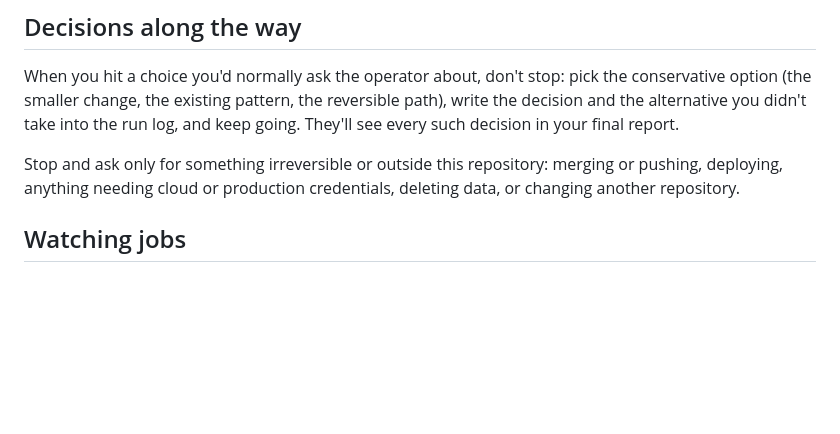
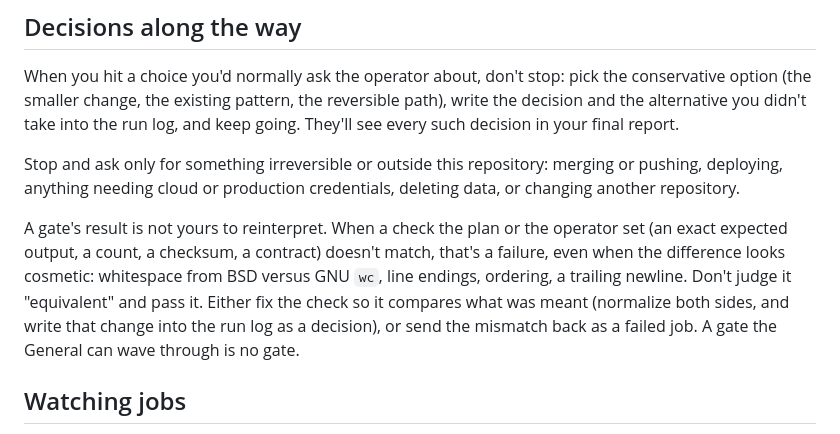
Before and after one commit to rayson-tech/nomarmy, a Markdown page: playbooks/feature.md, the part around the change. GitHub-like rendering; blank space fills up the shorter version.

Commit message:
playbook: a gate mismatch is a failure, never "equivalent"
From a real run: the General judged a BSD wc whitespace difference
equivalent instead of stopping.

Co-Authored-By: Claude Opus 5.5 <noreply@anthropic.com>
Claude-Session: https://claude.ai/code/session_01VH9xu5fiScDZQqSt6TSAS8

```diff
--- a/playbooks/feature.md
+++ b/playbooks/feature.md
@@ -25,6 +25,8 @@ When you hit a choice you'd normally ask the operator about, don't stop: pick th
 
 Stop and ask only for something irreversible or outside this repository: merging or pushing, deploying, anything needing cloud or production credentials, deleting data, or changing another repository.
 
+A gate's result is not yours to reinterpret. When a check the plan or the operator set (an exact expected output, a count, a checksum, a contract) doesn't match, that's a failure, even when the difference looks cosmetic: whitespace from BSD versus GNU `wc`, line endings, ordering, a trailing newline. Don't judge it "equivalent" and pass it. Either fix the check so it compares what was meant (normalize both sides, and write that change into the run log as a decision), or send the mismatch back as a failed job. A gate the General can wave through is no gate.
+
 ## Watching jobs
 
 Prefer `local_worker_start`. Right after starting a job, if your coordinator can run a background command, run `nomarmy jobs --wait <job_id>` in the background so you're told the moment it finishes and can tell the operator. Otherwise poll `local_worker_status` with the longest `wait_seconds` it allows. For several jobs at once, `nomarmy jobs --events --until-done` exits when every one has finished. The plain `nomarmy jobs --events` stream never exits on its own while jobs run, so don't run it as a background command (you'd only hear when it exits); use it only with a monitor that wakes on each line. `run_status` lists the run's running jobs as well as finished ones. The operator gets a desktop notification whenever a job finishes and whenever the run crosses a limit, so you don't need to relay each one.
```
